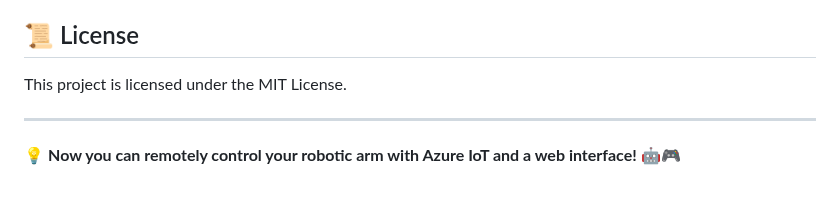
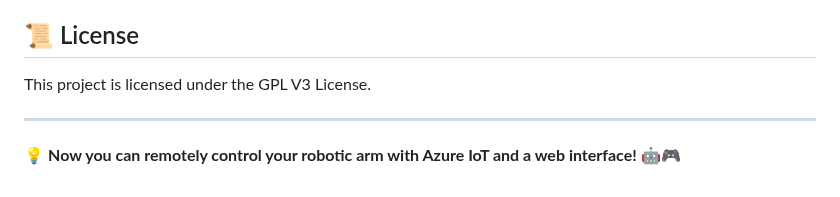
Before and after one commit to Seema2005406/ROBOT_ARM_CONTROL_VIA_CLOUD, a Markdown page: README.md, the part around the change. GitHub-like rendering.

Commit message:
readme license updated

```diff
--- a/README.md
+++ b/README.md
@@ -82,7 +82,7 @@ python device_side_listen.py
 Feel free to fork this repo and submit a pull request if you have improvements!
 
 ## 📜 License
-This project is licensed under the MIT License.
+This project is licensed under the GPL V3 License.
 
 ---
 💡 **Now you can remotely control your robotic arm with Azure IoT and a web interface!** 🤖🎮
```
